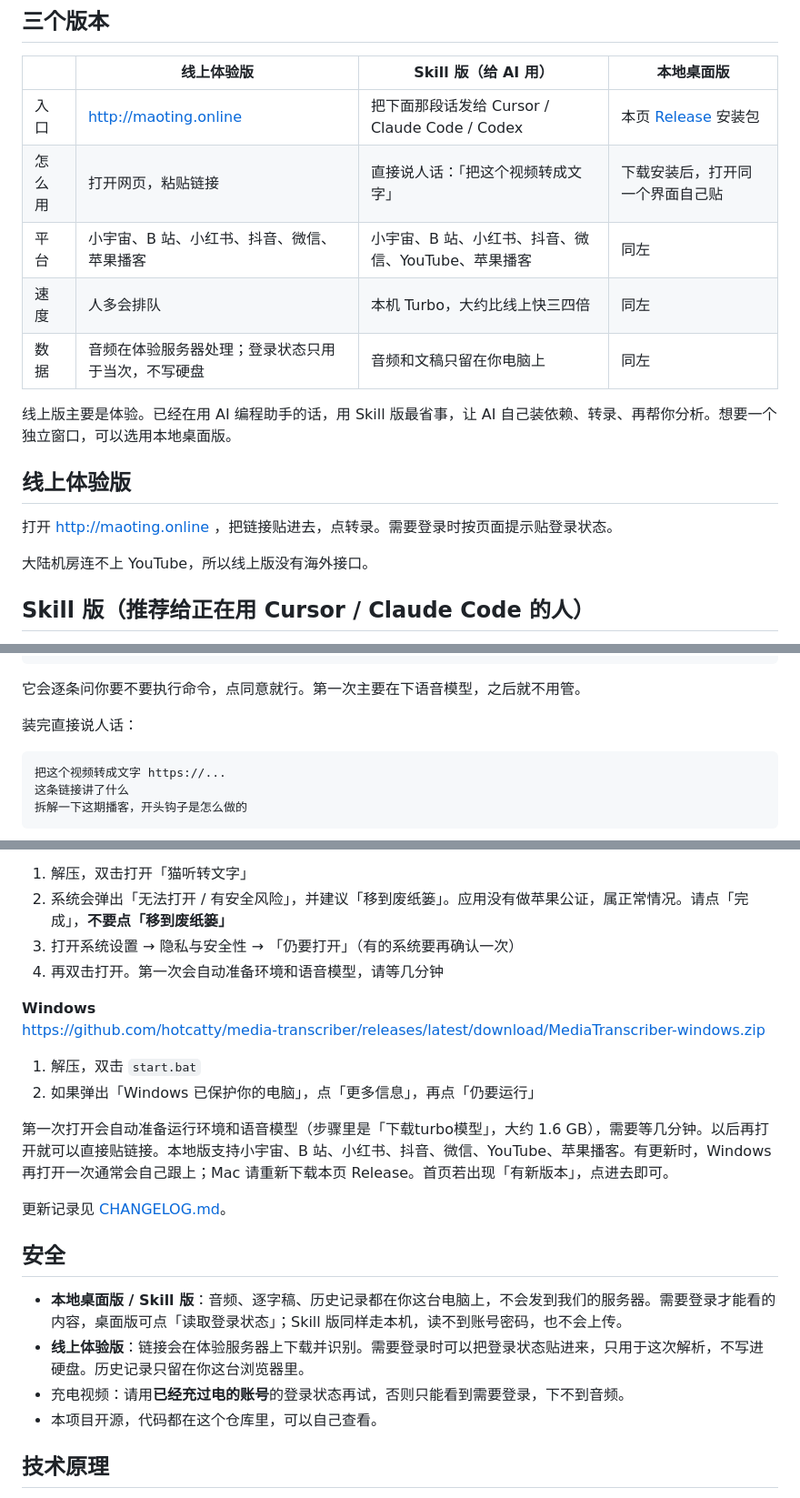
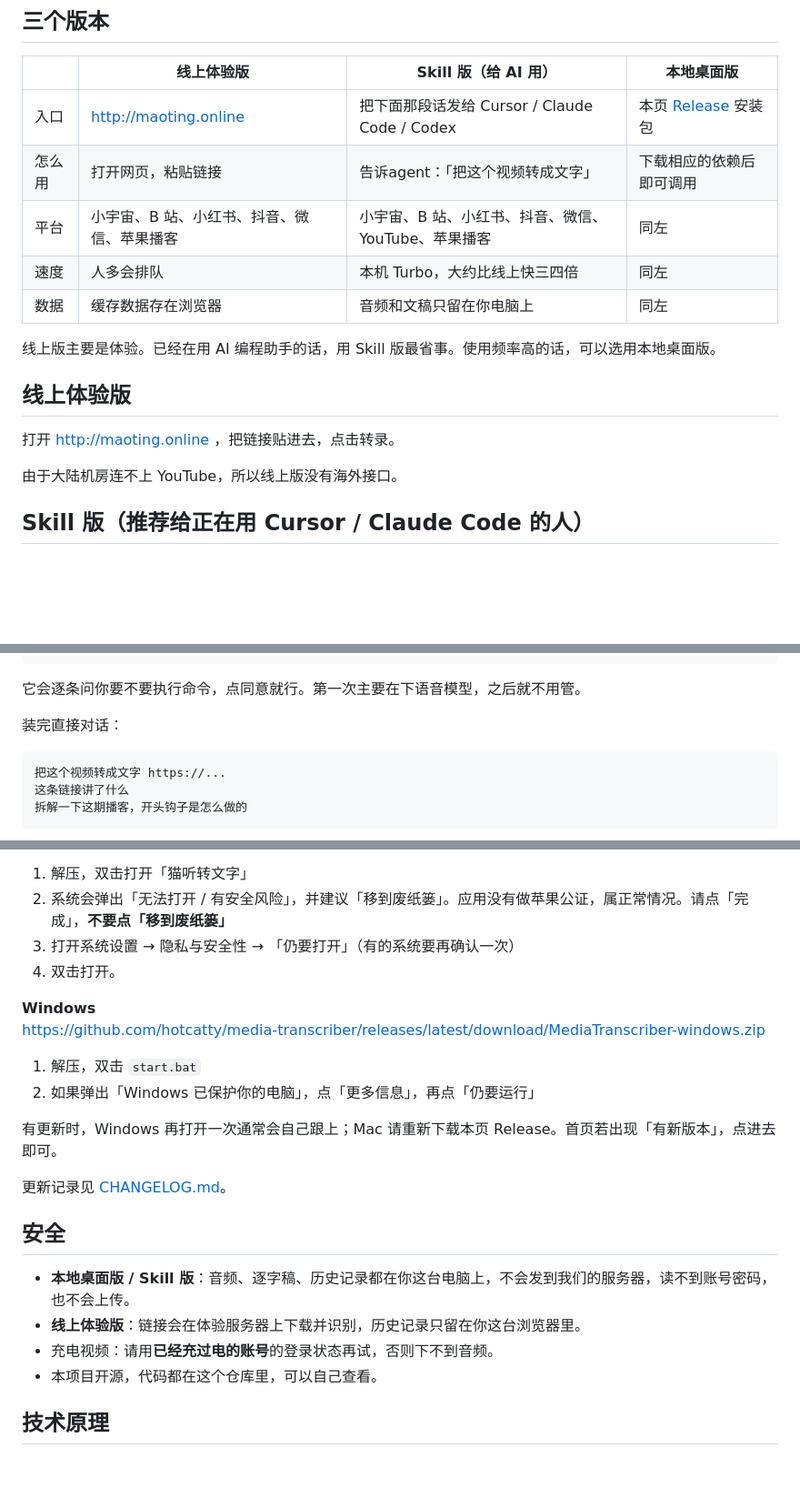
Before and after one commit to hotcatty/media-transcriber, a Markdown page: README.md, 3 parts joined by grey strips. Shown at 91% size. Drawn GitHub-style; blank space fills up the shorter version.

Commit message:
Revise README for clearer usage and data privacy
Updated usage instructions and clarified data handling for different versions.

````diff
--- a/README.md
+++ b/README.md
@@ -11,18 +11,18 @@
 | | 线上体验版 | Skill 版（给 AI 用） | 本地桌面版 |
 |---|---|---|---|
 | 入口 | http://maoting.online | 把下面那段话发给 Cursor / Claude Code / Codex | 本页 [Release](https://github.com/hotcatty/media-transcriber/releases/latest) 安装包 |
-| 怎么用 | 打开网页，粘贴链接 | 直接说人话：「把这个视频转成文字」 | 下载安装后，打开同一个界面自己贴 |
+| 怎么用 | 打开网页，粘贴链接 | 告诉agent：「把这个视频转成文字」 | 下载相应的依赖后即可调用 |
 | 平台 | 小宇宙、B 站、小红书、抖音、微信、苹果播客 | 小宇宙、B 站、小红书、抖音、微信、YouTube、苹果播客 | 同左 |
 | 速度 | 人多会排队 | 本机 Turbo，大约比线上快三四倍 | 同左 |
-| 数据 | 音频在体验服务器处理；登录状态只用于当次，不写硬盘 | 音频和文稿只留在你电脑上 | 同左 |
+| 数据 | 缓存数据存在浏览器 | 音频和文稿只留在你电脑上 | 同左 |
 
-线上版主要是体验。已经在用 AI 编程助手的话，用 Skill 版最省事，让 AI 自己装依赖、转录、再帮你分析。想要一个独立窗口，可以选用本地桌面版。
+线上版主要是体验。已经在用 AI 编程助手的话，用 Skill 版最省事。使用频率高的话，可以选用本地桌面版。
 
 ## 线上体验版
 
-打开 http://maoting.online ，把链接贴进去，点转录。需要登录时按页面提示贴登录状态。
+打开 http://maoting.online ，把链接贴进去，点击转录。
 
-大陆机房连不上 YouTube，所以线上版没有海外接口。
+由于大陆机房连不上 YouTube，所以线上版没有海外接口。
 
 ## Skill 版（推荐给正在用 Cursor / Claude Code 的人）
 
@@ -44,7 +44,7 @@ Cursor 已经打开该仓库就先 git pull 再用；否则先 clone 再打开
 
 它会逐条问你要不要执行命令，点同意就行。第一次主要在下语音模型，之后就不用管。
 
-装完直接说人话：
+装完直接对话：
 
 ```text
 把这个视频转成文字 https://...
@@ -66,7 +66,7 @@ https://github.com/hotcatty/media-transcriber/releases/latest/download/MediaTran
 1. 解压，双击打开「猫听转文字」
 2. 系统会弹出「无法打开 / 有安全风险」，并建议「移到废纸篓」。应用没有做苹果公证，属正常情况。请点「完成」，**不要点「移到废纸篓」**
 3. 打开系统设置 → 隐私与安全性 → 「仍要打开」（有的系统要再确认一次）
-4. 再双击打开。第一次会自动准备环境和语音模型，请等几分钟
+4. 双击打开。
 
 **Windows**
 https://github.com/hotcatty/media-transcriber/releases/latest/download/MediaTranscriber-windows.zip
@@ -74,15 +74,15 @@ https://github.com/hotcatty/media-transcriber/releases/latest/download/MediaTran
 1. 解压，双击 `start.bat`
 2. 如果弹出「Windows 已保护你的电脑」，点「更多信息」，再点「仍要运行」
 
-第一次打开会自动准备运行环境和语音模型（步骤里是「下载turbo模型」，大约 1.6 GB），需要等几分钟。以后再打开就可以直接贴链接。本地版支持小宇宙、B 站、小红书、抖音、微信、YouTube、苹果播客。有更新时，Windows 再打开一次通常会自己跟上；Mac 请重新下载本页 Release。首页若出现「有新版本」，点进去即可。
+有更新时，Windows 再打开一次通常会自己跟上；Mac 请重新下载本页 Release。首页若出现「有新版本」，点进去即可。
 
 更新记录见 [CHANGELOG.md](CHANGELOG.md)。
 
 ## 安全
 
-- **本地桌面版 / Skill 版**：音频、逐字稿、历史记录都在你这台电脑上，不会发到我们的服务器。需要登录才能看的内容，桌面版可点「读取登录状态」；Skill 版同样走本机，读不到账号密码，也不会上传。
-- **线上体验版**：链接会在体验服务器上下载并识别。需要登录时可以把登录状态贴进来，只用于这次解析，不写进硬盘。历史记录只留在你这台浏览器里。
-- 充电视频：请用**已经充过电的账号**的登录状态再试，否则只能看到需要登录，下不到音频。
+- **本地桌面版 / Skill 版**：音频、逐字稿、历史记录都在你这台电脑上，不会发到我们的服务器，读不到账号密码，也不会上传。
+- **线上体验版**：链接会在体验服务器上下载并识别，历史记录只留在你这台浏览器里。
+- 充电视频：请用**已经充过电的账号**的登录状态再试，否则下不到音频。
 - 本项目开源，代码都在这个仓库里，可以自己查看。
 
 ## 技术原理
````
